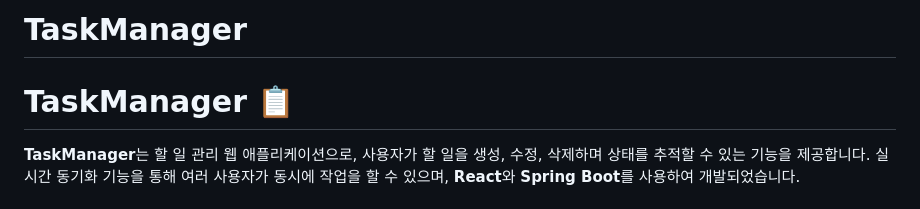
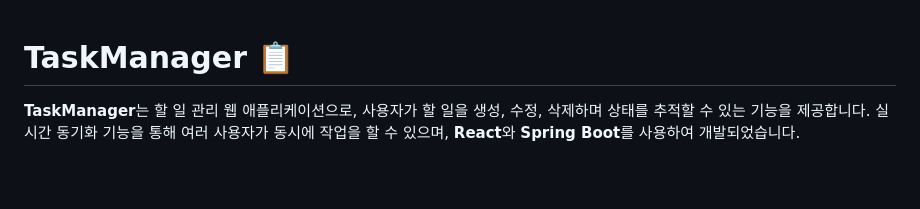
Before and after one commit to 0237hh/TaskManager, a Markdown page: README.md, the part around the change. Rendered like a GitHub page; blank space fills up the shorter version.

```diff
--- a/README.md
+++ b/README.md
@@ -1,4 +1,3 @@
-# TaskManager
 # TaskManager :clipboard:
 
 **TaskManager**는 할 일 관리 웹 애플리케이션으로, 사용자가 할 일을 생성, 수정, 삭제하며 상태를 추적할 수 있는 기능을 제공합니다. 실시간 동기화 기능을 통해 여러 사용자가 동시에 작업을 할 수 있으며, **React**와 **Spring Boot**를 사용하여 개발되었습니다.
```
